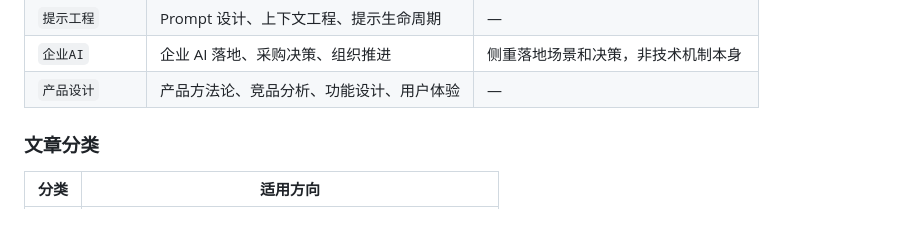
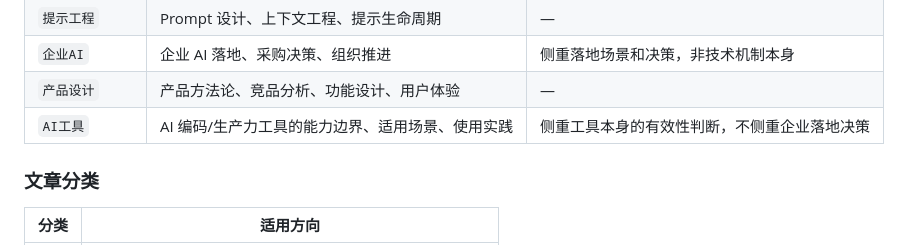
Before and after one commit to MarkTian-Long/marktian-long.github.io, a Markdown page: tools/blog/WRITING_GUIDE.md, the part around the change. Rendered like a GitHub page.

Commit message:
docs(blog): 新增 topics 标签「AI工具」到标签库
定义：AI 编码/生产力工具的能力边界、适用场景、使用实践；
区分说明：侧重工具本身有效性判断，不侧重企业落地决策。

Co-Authored-By: Claude Sonnet 4.6 <noreply@anthropic.com>

```diff
--- a/tools/blog/WRITING_GUIDE.md
+++ b/tools/blog/WRITING_GUIDE.md
@@ -62,6 +62,7 @@ category: 技术 | 产品 | 商业（大分类，用于列表页分类导航；
 | `提示工程` | Prompt 设计、上下文工程、提示生命周期 | — |
 | `企业AI` | 企业 AI 落地、采购决策、组织推进 | 侧重落地场景和决策，非技术机制本身 |
 | `产品设计` | 产品方法论、竞品分析、功能设计、用户体验 | — |
+| `AI工具` | AI 编码/生产力工具的能力边界、适用场景、使用实践 | 侧重工具本身的有效性判断，不侧重企业落地决策 |
 
 ### 文章分类
 
```
